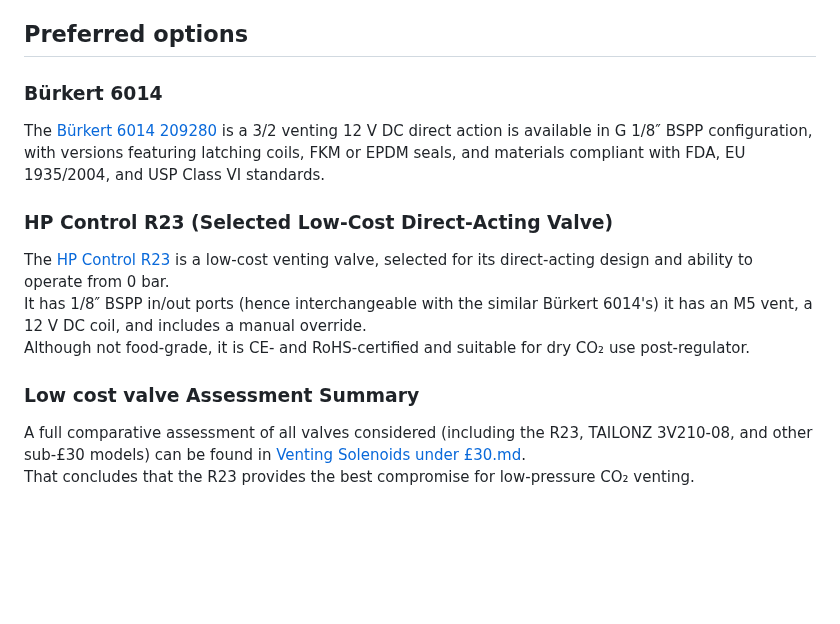
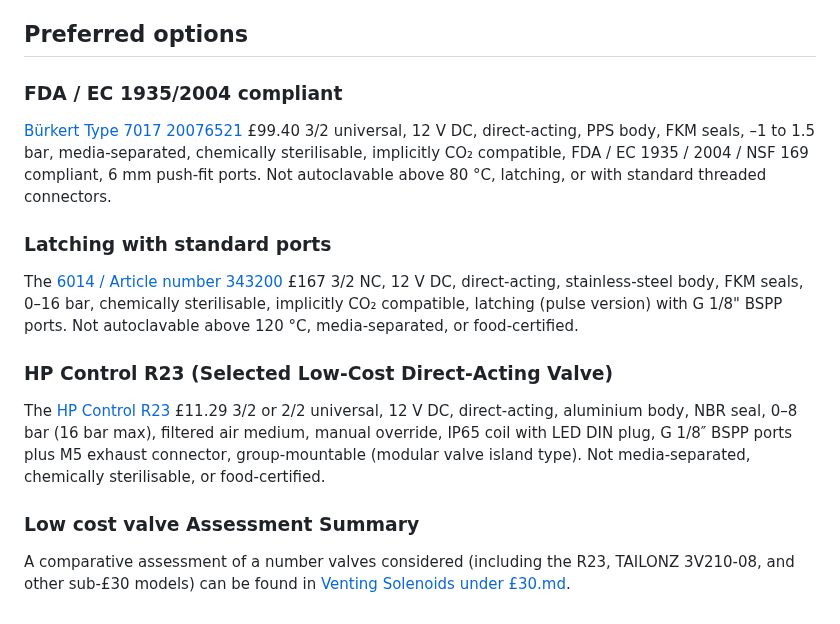
Before and after one commit to amy-bo/electroPioreactor, a Markdown page: Components/CO2 transfer/VentingSolenoids.md, the part around the change. Rendered like a GitHub page; blank space fills up the shorter version.

Commit message:
correct valve descriptions

```diff
--- a/Components/CO2 transfer/VentingSolenoids.md
+++ b/Components/CO2 transfer/VentingSolenoids.md
@@ -19,14 +19,20 @@ As [demonstrated by Eli Silver](../../Past%20research/Brown%20-%20Harris%20Lab/2
 The [solenoid valve trialled at Brown](https://a.co/d/0sMpHv1) is harder to procure in the UK. Both it, and a [1/8" BSP version](https://amzn.eu/d/7Ma3tM2) sold via amazon.co.uk are  pilot operated, requiring minimum 1.7 bar.  They are also not intended for aseptic use.
 
 ## Preferred options
-### Bürkert 6014
-The [Bürkert 6014 209280](https://tameson.co.uk/products/solenoid-valve-3-2-way-g1-8-bistable-brass-fkm-0-16bar-232psi-12vdc-latching-6014-209280) is a 3/2 venting 12 V DC direct action is available in G 1/8″ BSPP configuration, with versions featuring latching coils, FKM or EPDM seals, and materials compliant with FDA, EU 1935/2004, and USP Class VI standards.
+### FDA / EC 1935/2004 compliant
+[Bürkert Type 7017 20076521](https://www.burkert.co.uk/en/products/solenoid-valves/general-purpose-3-2-solenoids/20076521#technische-details) £99.40
+3/2 universal, 12 V DC, direct-acting, PPS body, FKM seals, –1 to 1.5 bar, media-separated, chemically sterilisable, implicitly CO₂ compatible, FDA / EC 1935 / 2004 / NSF 169 compliant, 6 mm push-fit ports.
+Not autoclavable above 80 °C, latching, or with standard threaded connectors.
+
+### Latching with standard ports
+The [6014 / Article number 343200](https://www.burkert.co.uk/en/products/process-and-control-valves/shut-off-valves-on-off/pneumatic-control/343200) £167
+3/2 NC, 12 V DC, direct-acting, stainless-steel body, FKM seals, 0–16 bar, chemically sterilisable, implicitly CO₂ compatible, latching (pulse version) with G 1/8" BSPP ports.
+Not autoclavable above 120 °C, media-separated, or food-certified.
 
 ### HP Control R23 (Selected Low-Cost Direct-Acting Valve)
-The [HP Control R23](https://hpcontrol.uk/elektrozawor-r23-1-8-cala-2-lub-3-drogowy-laczony-w-grupy.html) is a low-cost venting valve, selected for its direct-acting design and ability to operate from 0 bar.
-It has 1/8″ BSPP in/out ports (hence interchangeable with the similar Bürkert 6014's) it has an M5 vent, a 12 V DC coil, and includes a manual override.
-Although not food-grade, it is CE- and RoHS-certified and suitable for dry CO₂ use post-regulator.
+The [HP Control R23](https://hpcontrol.uk/elektrozawor-r23-1-8-cala-2-lub-3-drogowy-laczony-w-grupy.html) £11.29
+3/2 or 2/2 universal, 12 V DC, direct-acting, aluminium body, NBR seal, 0–8 bar (16 bar max), filtered air medium, manual override, IP65 coil with LED DIN plug, G 1/8″ BSPP ports plus M5 exhaust connector, group-mountable (modular valve island type).
+Not media-separated, chemically sterilisable, or food-certified.
 
 ### Low cost valve Assessment Summary
-A full comparative assessment of all valves considered (including the R23, TAILONZ 3V210-08, and other sub-£30 models) can be found in [Venting Solenoids under £30.md](Venting%20Solenoids%20under%20£30.md).
-That concludes that the R23 provides the best compromise for low-pressure CO₂ venting.
+A comparative assessment of a number valves considered (including the R23, TAILONZ 3V210-08, and other sub-£30 models) can be found in [Venting Solenoids under £30.md](Venting%20Solenoids%20under%20£30.md).
```
